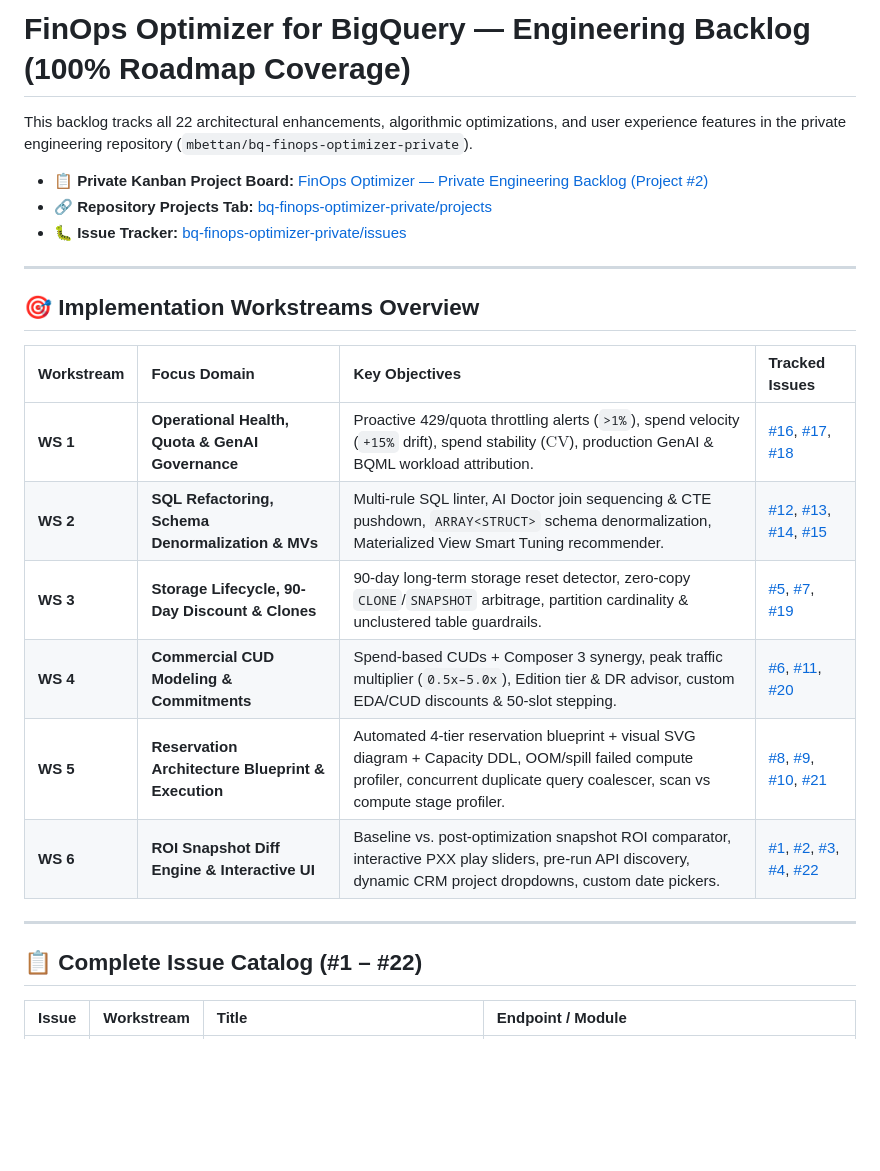
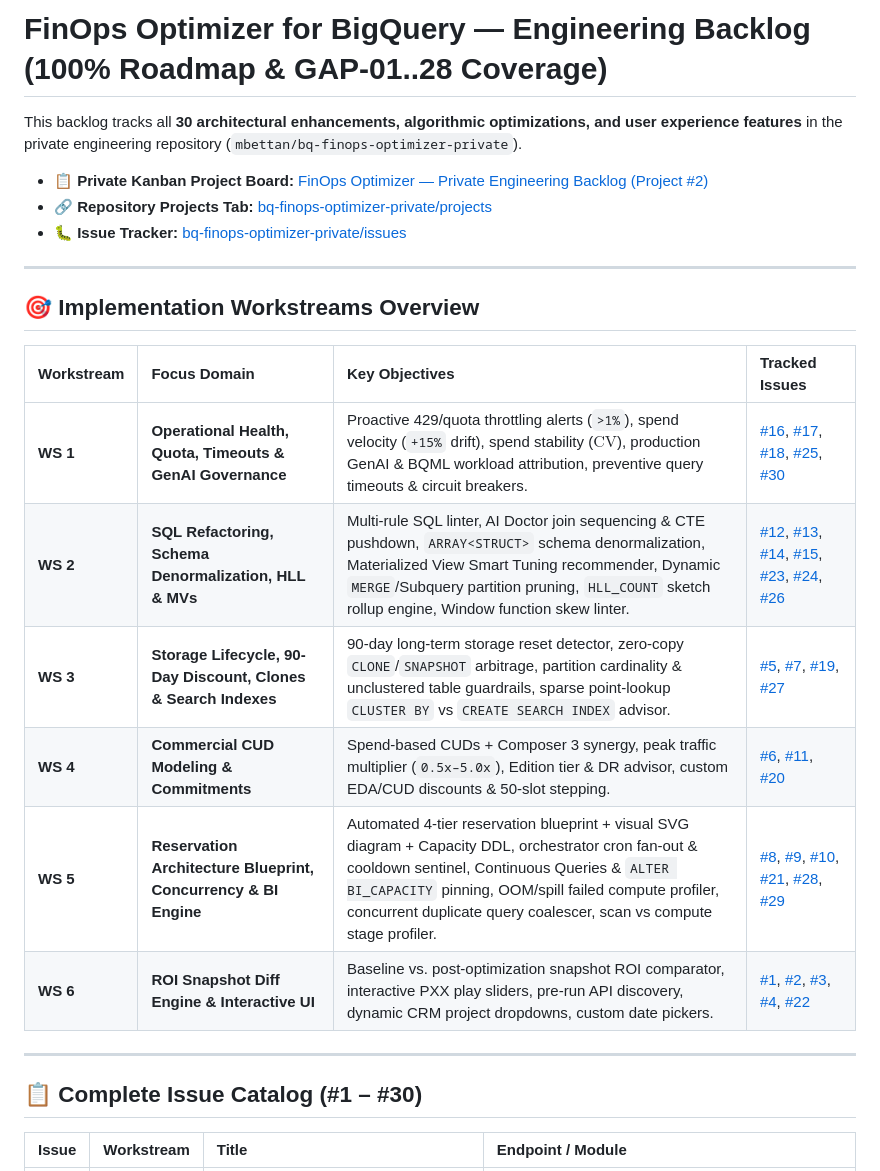
Before and after one commit to mbettan/bq-finops-optimizer, a Markdown page: wiki/BACKLOG.md, the part around one of its changes. Drawn GitHub-style; blank space fills up the shorter version.

Commit message:
docs: add hardened GAP issues #23-#30 to private backlog catalog

```diff
--- a/wiki/BACKLOG.md
+++ b/wiki/BACKLOG.md
@@ -1,6 +1,6 @@
-# FinOps Optimizer for BigQuery — Engineering Backlog (100% Roadmap Coverage)
+# FinOps Optimizer for BigQuery — Engineering Backlog (100% Roadmap & GAP-01..28 Coverage)
 
-This backlog tracks all 22 architectural enhancements, algorithmic optimizations, and user experience features in the private engineering repository (`mbettan/bq-finops-optimizer-private`).
+This backlog tracks all **30 architectural enhancements, algorithmic optimizations, and user experience features** in the private engineering repository (`mbettan/bq-finops-optimizer-private`).
 
 * 📋 **Private Kanban Project Board:** [FinOps Optimizer — Private Engineering Backlog (Project #2)](https://github.com/users/mbettan/projects/2)
 * 🔗 **Repository Projects Tab:** [bq-finops-optimizer-private/projects](https://github.com/mbettan/bq-finops-optimizer-private/projects)
@@ -12,16 +12,16 @@ This backlog tracks all 22 architectural enhancements, algorithmic optimizations
 
 | Workstream | Focus Domain | Key Objectives | Tracked Issues |
 | :--- | :--- | :--- | :--- |
-| **WS 1** | **Operational Health, Quota & GenAI Governance** | Proactive 429/quota throttling alerts (`>1%`), spend velocity (`+15%` drift), spend stability ($\text{CV}$), production GenAI & BQML workload attribution. | [#16](https://github.com/mbettan/bq-finops-optimizer-private/issues/16), [#17](https://github.com/mbettan/bq-finops-optimizer-private/issues/17), [#18](https://github.com/mbettan/bq-finops-optimizer-private/issues/18) |
-| **WS 2** | **SQL Refactoring, Schema Denormalization & MVs** | Multi-rule SQL linter, AI Doctor join sequencing & CTE pushdown, `ARRAY<STRUCT>` schema denormalization, Materialized View Smart Tuning recommender. | [#12](https://github.com/mbettan/bq-finops-optimizer-private/issues/12), [#13](https://github.com/mbettan/bq-finops-optimizer-private/issues/13), [#14](https://github.com/mbettan/bq-finops-optimizer-private/issues/14), [#15](https://github.com/mbettan/bq-finops-optimizer-private/issues/15) |
-| **WS 3** | **Storage Lifecycle, 90-Day Discount & Clones** | 90-day long-term storage reset detector, zero-copy `CLONE`/`SNAPSHOT` arbitrage, partition cardinality & unclustered table guardrails. | [#5](https://github.com/mbettan/bq-finops-optimizer-private/issues/5), [#7](https://github.com/mbettan/bq-finops-optimizer-private/issues/7), [#19](https://github.com/mbettan/bq-finops-optimizer-private/issues/19) |
+| **WS 1** | **Operational Health, Quota, Timeouts & GenAI Governance** | Proactive 429/quota throttling alerts (`>1%`), spend velocity (`+15%` drift), spend stability ($\text{CV}$), production GenAI & BQML workload attribution, preventive query timeouts & circuit breakers. | [#16](https://github.com/mbettan/bq-finops-optimizer-private/issues/16), [#17](https://github.com/mbettan/bq-finops-optimizer-private/issues/17), [#18](https://github.com/mbettan/bq-finops-optimizer-private/issues/18), [#25](https://github.com/mbettan/bq-finops-optimizer-private/issues/25), [#30](https://github.com/mbettan/bq-finops-optimizer-private/issues/30) |
+| **WS 2** | **SQL Refactoring, Schema Denormalization, HLL & MVs** | Multi-rule SQL linter, AI Doctor join sequencing & CTE pushdown, `ARRAY<STRUCT>` schema denormalization, Materialized View Smart Tuning recommender, Dynamic `MERGE`/Subquery partition pruning, `HLL_COUNT` sketch rollup engine, Window function skew linter. | [#12](https://github.com/mbettan/bq-finops-optimizer-private/issues/12), [#13](https://github.com/mbettan/bq-finops-optimizer-private/issues/13), [#14](https://github.com/mbettan/bq-finops-optimizer-private/issues/14), [#15](https://github.com/mbettan/bq-finops-optimizer-private/issues/15), [#23](https://github.com/mbettan/bq-finops-optimizer-private/issues/23), [#24](https://github.com/mbettan/bq-finops-optimizer-private/issues/24), [#26](https://github.com/mbettan/bq-finops-optimizer-private/issues/26) |
+| **WS 3** | **Storage Lifecycle, 90-Day Discount, Clones & Search Indexes** | 90-day long-term storage reset detector, zero-copy `CLONE`/`SNAPSHOT` arbitrage, partition cardinality & unclustered table guardrails, sparse point-lookup `CLUSTER BY` vs `CREATE SEARCH INDEX` advisor. | [#5](https://github.com/mbettan/bq-finops-optimizer-private/issues/5), [#7](https://github.com/mbettan/bq-finops-optimizer-private/issues/7), [#19](https://github.com/mbettan/bq-finops-optimizer-private/issues/19), [#27](https://github.com/mbettan/bq-finops-optimizer-private/issues/27) |
 | **WS 4** | **Commercial CUD Modeling & Commitments** | Spend-based CUDs + Composer 3 synergy, peak traffic multiplier (`0.5x–5.0x`), Edition tier & DR advisor, custom EDA/CUD discounts & 50-slot stepping. | [#6](https://github.com/mbettan/bq-finops-optimizer-private/issues/6), [#11](https://github.com/mbettan/bq-finops-optimizer-private/issues/11), [#20](https://github.com/mbettan/bq-finops-optimizer-private/issues/20) |
-| **WS 5** | **Reservation Architecture Blueprint & Execution** | Automated 4-tier reservation blueprint + visual SVG diagram + Capacity DDL, OOM/spill failed compute profiler, concurrent duplicate query coalescer, scan vs compute stage profiler. | [#8](https://github.com/mbettan/bq-finops-optimizer-private/issues/8), [#9](https://github.com/mbettan/bq-finops-optimizer-private/issues/9), [#10](https://github.com/mbettan/bq-finops-optimizer-private/issues/10), [#21](https://github.com/mbettan/bq-finops-optimizer-private/issues/21) |
+| **WS 5** | **Reservation Architecture Blueprint, Concurrency & BI Engine** | Automated 4-tier reservation blueprint + visual SVG diagram + Capacity DDL, orchestrator cron fan-out & cooldown sentinel, Continuous Queries & `ALTER BI_CAPACITY` pinning, OOM/spill failed compute profiler, concurrent duplicate query coalescer, scan vs compute stage profiler. | [#8](https://github.com/mbettan/bq-finops-optimizer-private/issues/8), [#9](https://github.com/mbettan/bq-finops-optimizer-private/issues/9), [#10](https://github.com/mbettan/bq-finops-optimizer-private/issues/10), [#21](https://github.com/mbettan/bq-finops-optimizer-private/issues/21), [#28](https://github.com/mbettan/bq-finops-optimizer-private/issues/28), [#29](https://github.com/mbettan/bq-finops-optimizer-private/issues/29) |
 | **WS 6** | **ROI Snapshot Diff Engine & Interactive UI** | Baseline vs. post-optimization snapshot ROI comparator, interactive PXX play sliders, pre-run API discovery, dynamic CRM project dropdowns, custom date pickers. | [#1](https://github.com/mbettan/bq-finops-optimizer-private/issues/1), [#2](https://github.com/mbettan/bq-finops-optimizer-private/issues/2), [#3](https://github.com/mbettan/bq-finops-optimizer-private/issues/3), [#4](https://github.com/mbettan/bq-finops-optimizer-private/issues/4), [#22](https://github.com/mbettan/bq-finops-optimizer-private/issues/22) |
 
 ---
 
-## 📋 Complete Issue Catalog (#1 – #22)
+## 📋 Complete Issue Catalog (#1 – #30)
 
 | Issue | Workstream | Title | Endpoint / Module |
 | :--- | :--- | :--- | :--- |
```
Also changed, not shown: other parts of wiki/BACKLOG.md (+8 -0 lines).
